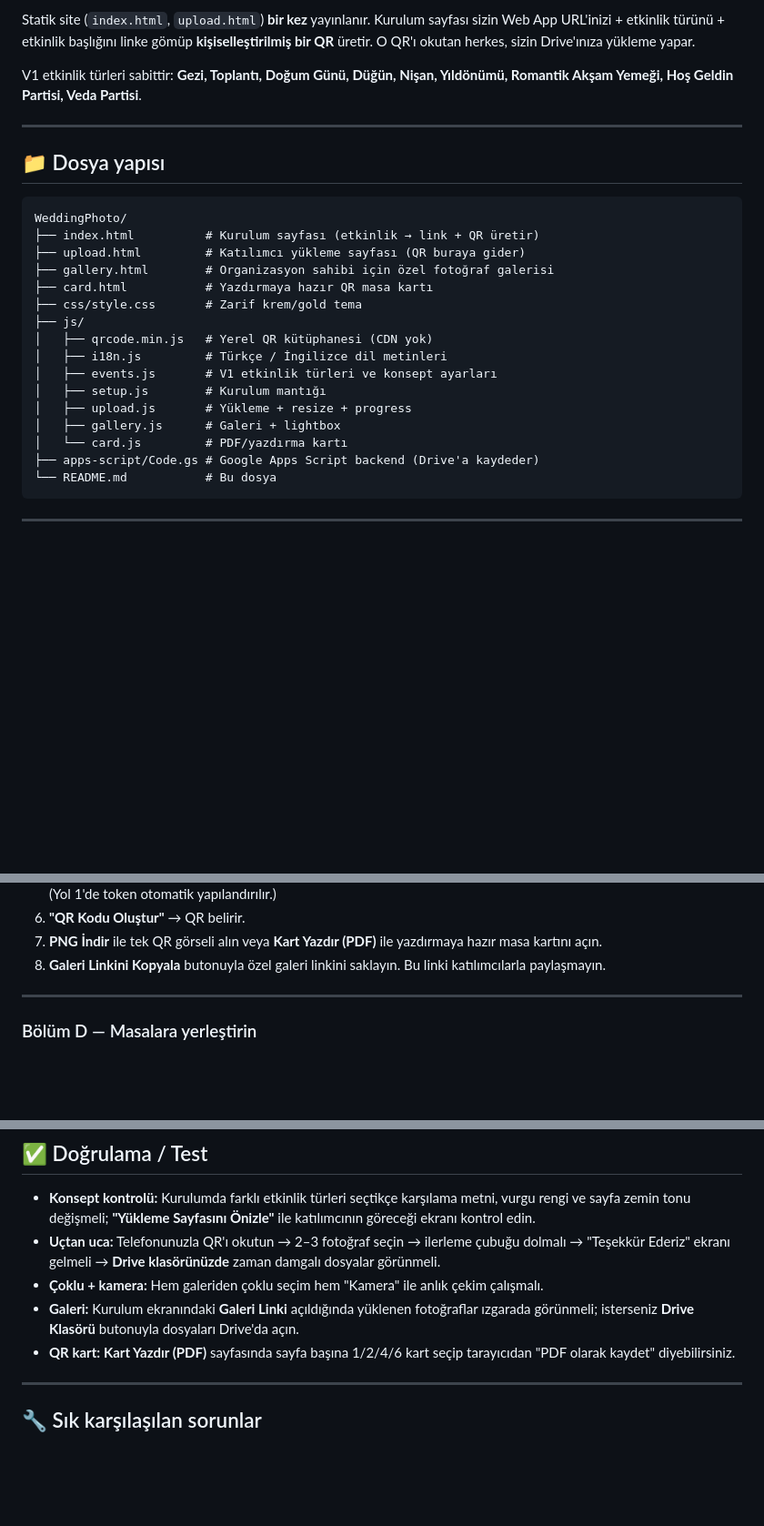
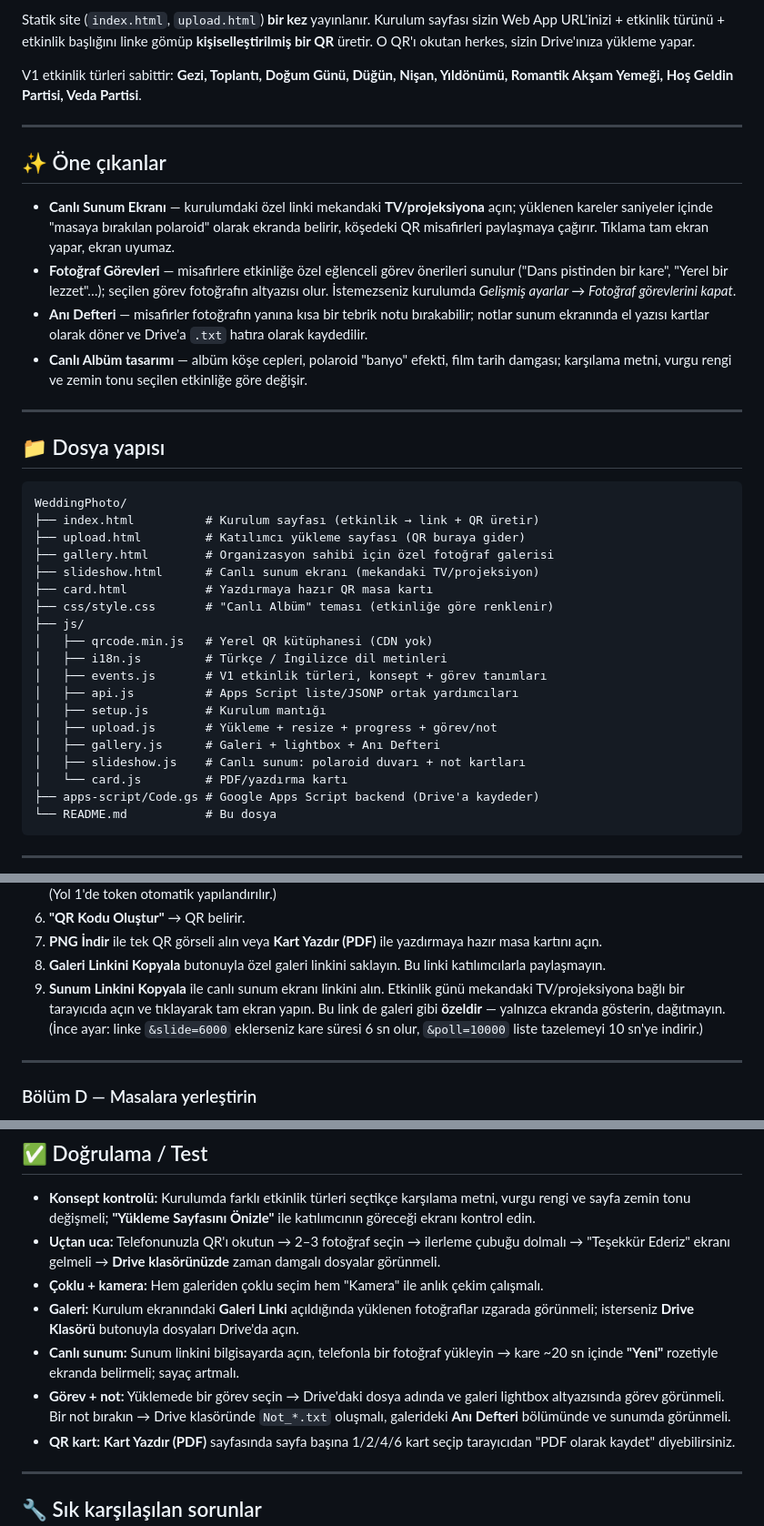
Before and after one commit to mehmetA58/WeddingPhotographer, a Markdown page: README.md, 3 parts joined by grey strips. Shown at 91% size. GitHub-like rendering; blank space fills up the shorter version.

Commit message:
README: v2 öne çıkanlar (canlı sunum, görevler, anı defteri) ve kullanım adımları
Co-Authored-By: Claude Fable 5 <noreply@anthropic.com>

````diff
--- a/README.md
+++ b/README.md
@@ -29,6 +29,21 @@ Yıldönümü, Romantik Akşam Yemeği, Hoş Geldin Partisi, Veda Partisi**.
 
 ---
 
+## ✨ Öne çıkanlar
+
+- **Canlı Sunum Ekranı** — kurulumdaki özel linki mekandaki **TV/projeksiyona** açın;
+  yüklenen kareler saniyeler içinde "masaya bırakılan polaroid" olarak ekranda belirir,
+  köşedeki QR misafirleri paylaşmaya çağırır. Tıklama tam ekran yapar, ekran uyumaz.
+- **Fotoğraf Görevleri** — misafirlere etkinliğe özel eğlenceli görev önerileri sunulur
+  ("Dans pistinden bir kare", "Yerel bir lezzet"…); seçilen görev fotoğrafın altyazısı olur.
+  İstemezseniz kurulumda *Gelişmiş ayarlar → Fotoğraf görevlerini kapat*.
+- **Anı Defteri** — misafirler fotoğrafın yanına kısa bir tebrik notu bırakabilir; notlar
+  sunum ekranında el yazısı kartlar olarak döner ve Drive'a `.txt` hatıra olarak kaydedilir.
+- **Canlı Albüm tasarımı** — albüm köşe cepleri, polaroid "banyo" efekti, film tarih damgası;
+  karşılama metni, vurgu rengi ve zemin tonu seçilen etkinliğe göre değişir.
+
+---
+
 ## 📁 Dosya yapısı
 
 ```
@@ -36,15 +51,18 @@ WeddingPhoto/
 ├── index.html          # Kurulum sayfası (etkinlik → link + QR üretir)
 ├── upload.html         # Katılımcı yükleme sayfası (QR buraya gider)
 ├── gallery.html        # Organizasyon sahibi için özel fotoğraf galerisi
+├── slideshow.html      # Canlı sunum ekranı (mekandaki TV/projeksiyon)
 ├── card.html           # Yazdırmaya hazır QR masa kartı
-├── css/style.css       # Zarif krem/gold tema
+├── css/style.css       # "Canlı Albüm" teması (etkinliğe göre renklenir)
 ├── js/
 │   ├── qrcode.min.js   # Yerel QR kütüphanesi (CDN yok)
 │   ├── i18n.js         # Türkçe / İngilizce dil metinleri
-│   ├── events.js       # V1 etkinlik türleri ve konsept ayarları
+│   ├── events.js       # V1 etkinlik türleri, konsept + görev tanımları
+│   ├── api.js          # Apps Script liste/JSONP ortak yardımcıları
 │   ├── setup.js        # Kurulum mantığı
-│   ├── upload.js       # Yükleme + resize + progress
-│   ├── gallery.js      # Galeri + lightbox
+│   ├── upload.js       # Yükleme + resize + progress + görev/not
+│   ├── gallery.js      # Galeri + lightbox + Anı Defteri
+│   ├── slideshow.js    # Canlı sunum: polaroid duvarı + not kartları
 │   └── card.js         # PDF/yazdırma kartı
 ├── apps-script/Code.gs # Google Apps Script backend (Drive'a kaydeder)
 └── README.md           # Bu dosya
@@ -151,6 +169,11 @@ adımları (klasör, proje, yayın, token) otomatik tamamlanır. Yol 2'ye gerek
    yazdırmaya hazır masa kartını açın.
 8. **Galeri Linkini Kopyala** butonuyla özel galeri linkini saklayın.
    Bu linki katılımcılarla paylaşmayın.
+9. **Sunum Linkini Kopyala** ile canlı sunum ekranı linkini alın. Etkinlik günü
+   mekandaki TV/projeksiyona bağlı bir tarayıcıda açın ve tıklayarak tam ekran yapın.
+   Bu link de galeri gibi **özeldir** — yalnızca ekranda gösterin, dağıtmayın.
+   (İnce ayar: linke `&slide=6000` eklerseniz kare süresi 6 sn olur,
+   `&poll=10000` liste tazelemeyi 10 sn'ye indirir.)
 
 ---
 
@@ -173,6 +196,11 @@ QR kartlarını masalara koyun. Küçük bir not ekleyebilirsiniz:
 - **Çoklu + kamera:** Hem galeriden çoklu seçim hem "Kamera" ile anlık çekim çalışmalı.
 - **Galeri:** Kurulum ekranındaki **Galeri Linki** açıldığında yüklenen fotoğraflar
   ızgarada görünmeli; isterseniz **Drive Klasörü** butonuyla dosyaları Drive'da açın.
+- **Canlı sunum:** Sunum linkini bilgisayarda açın, telefonla bir fotoğraf yükleyin →
+  kare ~20 sn içinde **"Yeni"** rozetiyle ekranda belirmeli; sayaç artmalı.
+- **Görev + not:** Yüklemede bir görev seçin → Drive'daki dosya adında ve galeri
+  lightbox altyazısında görev görünmeli. Bir not bırakın → Drive klasöründe
+  `Not_*.txt` oluşmalı, galerideki **Anı Defteri** bölümünde ve sunumda görünmeli.
 - **QR kart:** **Kart Yazdır (PDF)** sayfasında sayfa başına 1/2/4/6 kart seçip
   tarayıcıdan "PDF olarak kaydet" diyebilirsiniz.
 
````
Also changed, not shown: other parts of README.md (+1 -0 lines).
